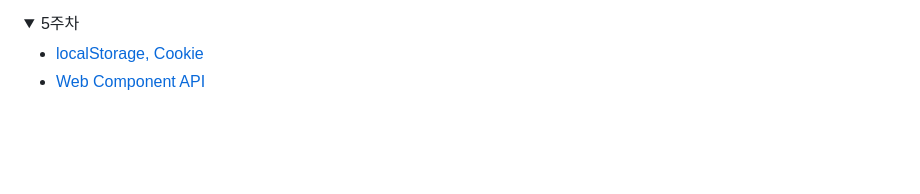
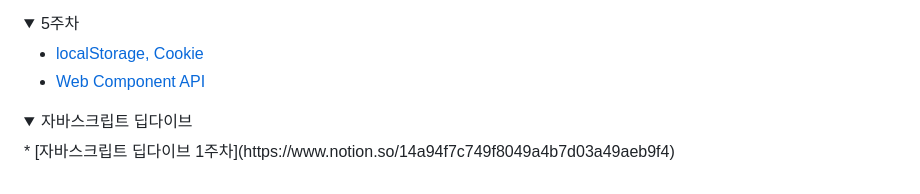
Before and after one commit to Sungwoo00/core_js, a Markdown page: README.md, the part around one of its changes. GitHub-like rendering; folded sections open; blank space fills up the shorter version.

Commit message:
Update README.md
챕터 18,19,21

```diff
--- a/README.md
+++ b/README.md
@@ -69,4 +69,8 @@
 * [Web Component API](https://www.notion.so/Web-Components-24-11-26-14a94f7c749f8027b78fc5fa478b42ca)
 </details>
 
+
+<details>
+<summary>자바스크립트 딥다이브</summary>
+* [자바스크립트 딥다이브 1주차](https://www.notion.so/14a94f7c749f8049a4b7d03a49aeb9f4)
 </details>
```
Also changed, not shown: other parts of README.md (+2 -0 lines).
